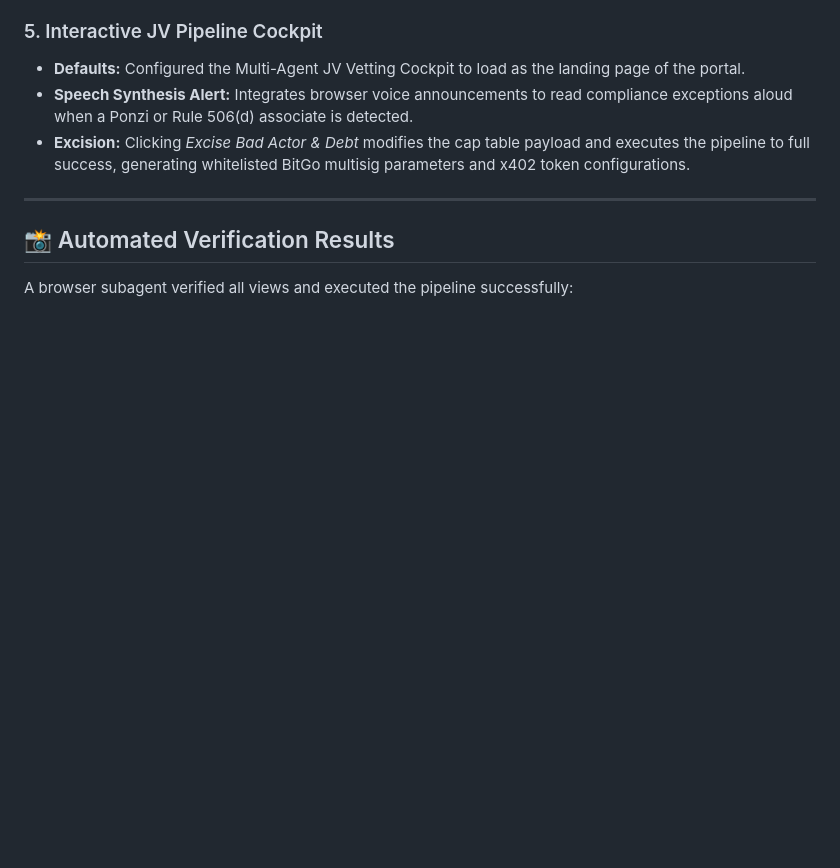
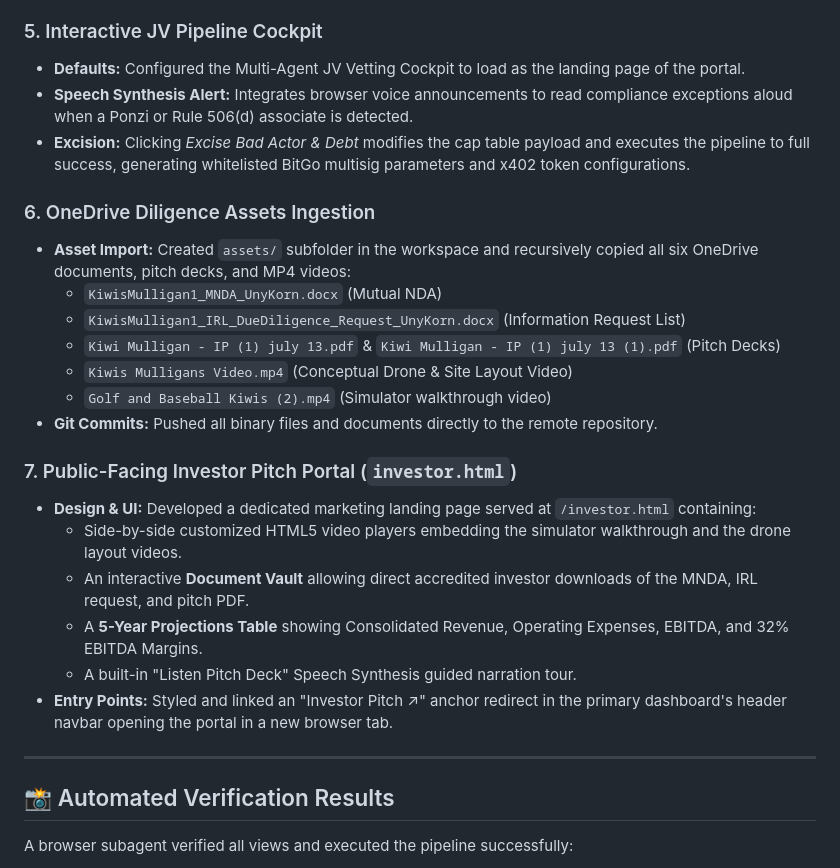
Before and after one commit to FTHTrading/Kiwi, a Markdown page: docs/walkthrough.md, the part around one of its changes. GitHub-like rendering; blank space fills up the shorter version.

Commit message:
docs: sync walkthrough with OneDrive asset copies and investor pitch details

```diff
--- a/docs/walkthrough.md
+++ b/docs/walkthrough.md
@@ -28,6 +28,23 @@ I have successfully initialized, configured, and pushed the dedicated **Kiwi's M
 *   **Speech Synthesis Alert:** Integrates browser voice announcements to read compliance exceptions aloud when a Ponzi or Rule 506(d) associate is detected.
 *   **Excision:** Clicking *Excise Bad Actor & Debt* modifies the cap table payload and executes the pipeline to full success, generating whitelisted BitGo multisig parameters and x402 token configurations.
 
+### 6. OneDrive Diligence Assets Ingestion
+*   **Asset Import:** Created `assets/` subfolder in the workspace and recursively copied all six OneDrive documents, pitch decks, and MP4 videos:
+    - `KiwisMulligan1_MNDA_UnyKorn.docx` (Mutual NDA)
+    - `KiwisMulligan1_IRL_DueDiligence_Request_UnyKorn.docx` (Information Request List)
+    - `Kiwi Mulligan - IP (1) july 13.pdf` & `Kiwi Mulligan - IP (1) july 13 (1).pdf` (Pitch Decks)
+    - `Kiwis Mulligans Video.mp4` (Conceptual Drone & Site Layout Video)
+    - `Golf and Baseball Kiwis (2).mp4` (Simulator walkthrough video)
+*   **Git Commits:** Pushed all binary files and documents directly to the remote repository.
+
+### 7. Public-Facing Investor Pitch Portal (`investor.html`)
+*   **Design & UI:** Developed a dedicated marketing landing page served at `/investor.html` containing:
+    - Side-by-side customized HTML5 video players embedding the simulator walkthrough and the drone layout videos.
+    - An interactive **Document Vault** allowing direct accredited investor downloads of the MNDA, IRL request, and pitch PDF.
+    - A **5-Year Projections Table** showing Consolidated Revenue, Operating Expenses, EBITDA, and 32% EBITDA Margins.
+    - A built-in "Listen Pitch Deck" Speech Synthesis guided narration tour.
+*   **Entry Points:** Styled and linked an "Investor Pitch ↗" anchor redirect in the primary dashboard's header navbar opening the portal in a new browser tab.
+
 ---
 
 ## 📸 Automated Verification Results
```
Also changed, not shown: other parts of docs/walkthrough.md (+4 -2 lines).
